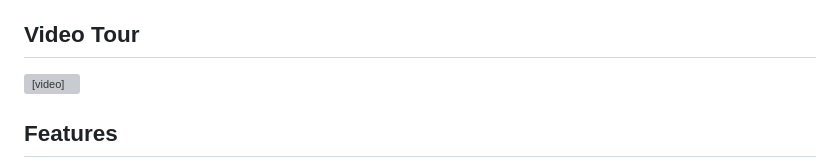
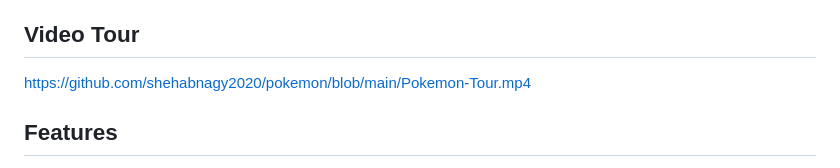
Before and after one commit to shehabnagy2020/pokemon, a Markdown page: README.md, the part around the change. Rendered like a GitHub page; grey boxes are pictures that could not be loaded.

Commit message:
Fix video link format for GitHub

```diff
--- a/README.md
+++ b/README.md
@@ -4,7 +4,7 @@ A sleek Pokémon browser/explorer application built with React and TypeScript, p
 
 ## Video Tour
 
-<video src="./Pokemon-Tour.mp4" controls></video>
+https://github.com/shehabnagy2020/pokemon/blob/main/Pokemon-Tour.mp4
 
 ## Features
 
```
